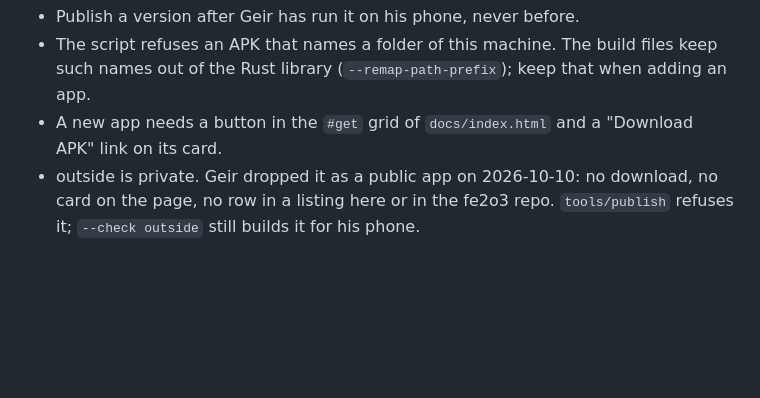
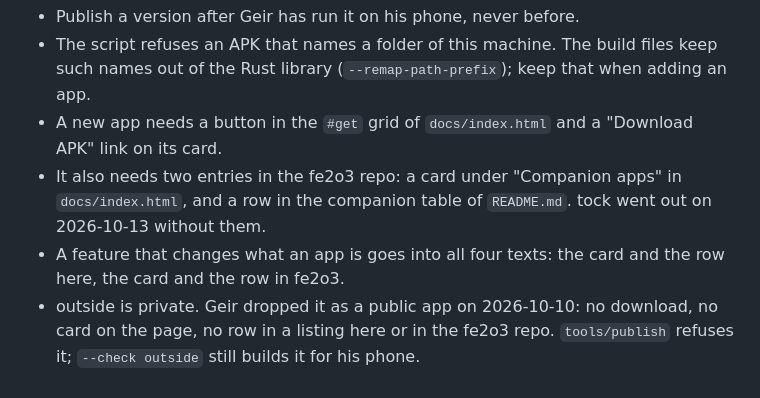
Before and after one commit to isene/nomad, a Markdown page: CLAUDE.md, the part around the change. GitHub-like rendering; blank space fills up the shorter version.

Commit message:
Notes: a new app also needs its card and row in the fe2o3 repo
tock was published without a card on the fe2o3 landing page and without
a row in its README. The list of what a new app needs named the nomad
page alone.

Co-Authored-By: Claude Opus 5.5 <noreply@anthropic.com>

```diff
--- a/CLAUDE.md
+++ b/CLAUDE.md
@@ -505,6 +505,11 @@ tools/publish --list     # what is published, and which version
   (`--remap-path-prefix`); keep that when adding an app.
 - A new app needs a button in the `#get` grid of `docs/index.html` and
   a "Download APK" link on its card.
+- It also needs two entries in the fe2o3 repo: a card under "Companion
+  apps" in `docs/index.html`, and a row in the companion table of
+  `README.md`. tock went out on 2026-10-13 without them.
+- A feature that changes what an app is goes into all four texts: the
+  card and the row here, the card and the row in fe2o3.
 - outside is private. Geir dropped it as a public app on 2026-10-10: no
   download, no card on the page, no row in a listing here or in the
   fe2o3 repo. `tools/publish` refuses it; `--check outside` still
```
